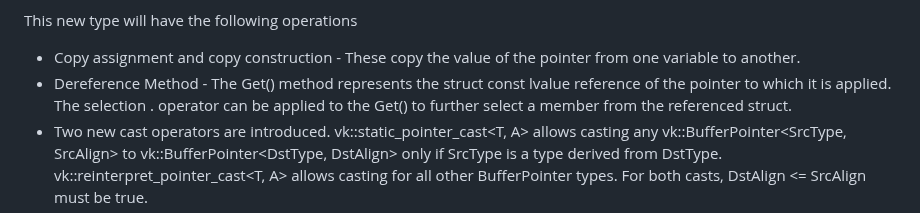
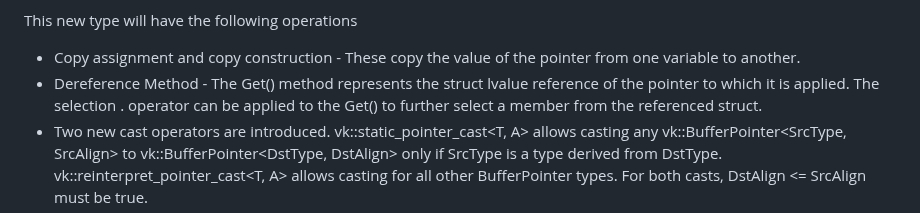
Before and after one commit to microsoft/hlsl-specs, a Markdown page: proposals/0010-vk-buffer-ref.md, the part around the change. GitHub-like rendering.

Commit message:
[0010] Fix description of Get method ie remove const (#106)
Fixes #86

```diff
--- a/proposals/0010-vk-buffer-ref.md
+++ b/proposals/0010-vk-buffer-ref.md
@@ -68,7 +68,7 @@ This class represents a pointer to a buffer of type struct `S`. `align` is the a
 This new type will have the following operations
 
 * Copy assignment and copy construction - These copy the value of the pointer from one variable to another.
-* Dereference Method - The Get() method represents the struct const lvalue reference of the pointer to which it is applied. The selection . operator can be applied to the Get() to further select a member from the referenced struct.
+* Dereference Method - The Get() method represents the struct lvalue reference of the pointer to which it is applied. The selection . operator can be applied to the Get() to further select a member from the referenced struct.
 * Two new cast operators are introduced. vk::static_pointer_cast<T, A> allows casting any vk::BufferPointer<SrcType, SrcAlign> to vk::BufferPointer<DstType, DstAlign> only if SrcType is a type derived from DstType. vk::reinterpret_pointer_cast<T, A> allows casting for all other BufferPointer types. For both casts, DstAlign <= SrcAlign must be true.
 * A buffer pointer can be constructed from a uint64_t u using the constructor syntax vk::BufferPointer<T,A>(u).
 * A buffer pointer can be cast to a bool. If so, it returns FALSE if the pointer is null, TRUE otherwise.
```
